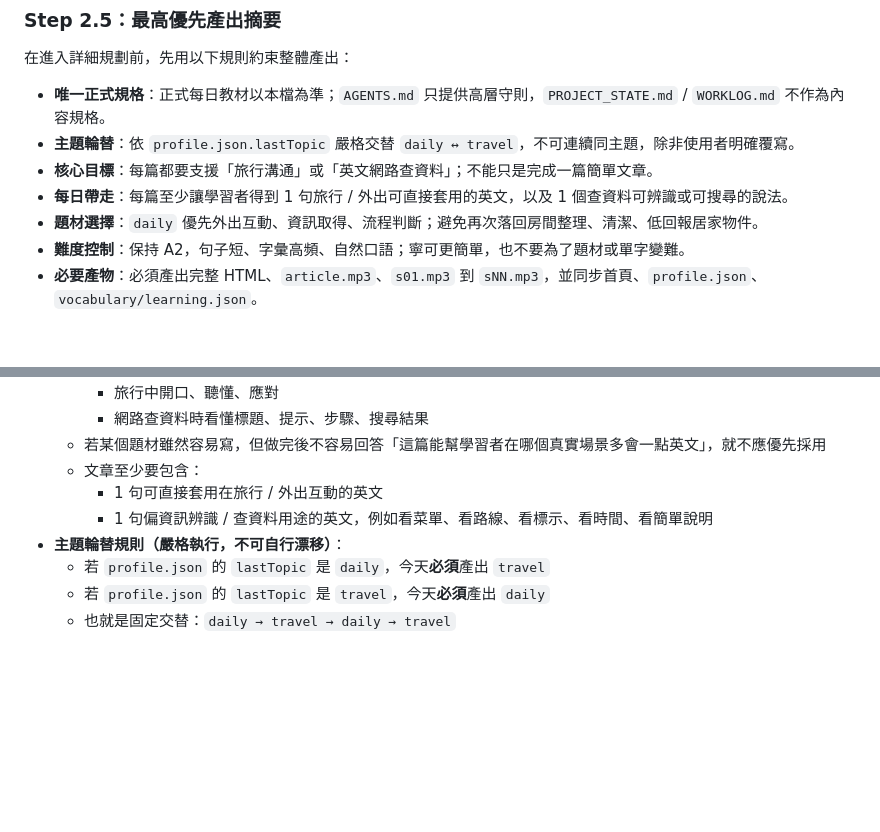
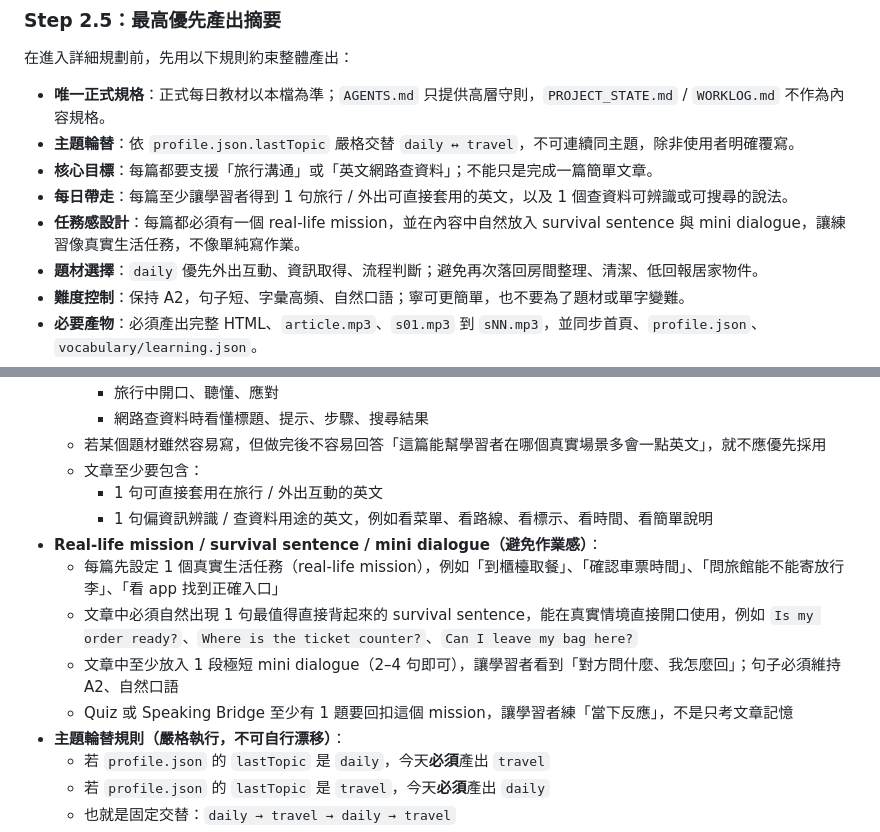
Before and after one commit to CarryJone/english-learning, a Markdown page: .ai/daily-english-learning/SKILL.md, 2 parts joined by grey strips. GitHub-like rendering; blank space fills up the shorter version.

Commit message:
Add mission-based daily lesson guidance

```diff
--- a/.ai/daily-english-learning/SKILL.md
+++ b/.ai/daily-english-learning/SKILL.md
@@ -53,6 +53,7 @@ mkdir -p ./daily/$TODAY
 - **主題輪替**：依 `profile.json.lastTopic` 嚴格交替 `daily ↔ travel`，不可連續同主題，除非使用者明確覆寫。
 - **核心目標**：每篇都要支援「旅行溝通」或「英文網路查資料」；不能只是完成一篇簡單文章。
 - **每日帶走**：每篇至少讓學習者得到 1 句旅行 / 外出可直接套用的英文，以及 1 個查資料可辨識或可搜尋的說法。
+- **任務感設計**：每篇都必須有一個 real-life mission，並在內容中自然放入 survival sentence 與 mini dialogue，讓練習像真實生活任務，不像單純寫作業。
 - **題材選擇**：`daily` 優先外出互動、資訊取得、流程判斷；避免再次落回房間整理、清潔、低回報居家物件。
 - **難度控制**：保持 A2，句子短、字彙高頻、自然口語；寧可更簡單，也不要為了題材或單字變難。
 - **必要產物**：必須產出完整 HTML、`article.mp3`、`s01.mp3` 到 `sNN.mp3`，並同步首頁、`profile.json`、`vocabulary/learning.json`。
@@ -74,6 +75,11 @@ mkdir -p ./daily/$TODAY
   - 文章至少要包含：
     - 1 句可直接套用在旅行 / 外出互動的英文
     - 1 句偏資訊辨識 / 查資料用途的英文，例如看菜單、看路線、看標示、看時間、看簡單說明
+- **Real-life mission / survival sentence / mini dialogue（避免作業感）**：
+  - 每篇先設定 1 個真實生活任務（real-life mission），例如「到櫃檯取餐」、「確認車票時間」、「問旅館能不能寄放行李」、「看 app 找到正確入口」
+  - 文章中必須自然出現 1 句最值得直接背起來的 survival sentence，能在真實情境直接開口使用，例如 `Is my order ready?`、`Where is the ticket counter?`、`Can I leave my bag here?`
+  - 文章中至少放入 1 段極短 mini dialogue（2–4 句即可），讓學習者看到「對方問什麼、我怎麼回」；句子必須維持 A2、自然口語
+  - Quiz 或 Speaking Bridge 至少有 1 題要回扣這個 mission，讓學習者練「當下反應」，不是只考文章記憶
 - **主題輪替規則（嚴格執行，不可自行漂移）**：
   - 若 `profile.json` 的 `lastTopic` 是 `daily`，今天**必須**產出 `travel`
   - 若 `profile.json` 的 `lastTopic` 是 `travel`，今天**必須**產出 `daily`
```
